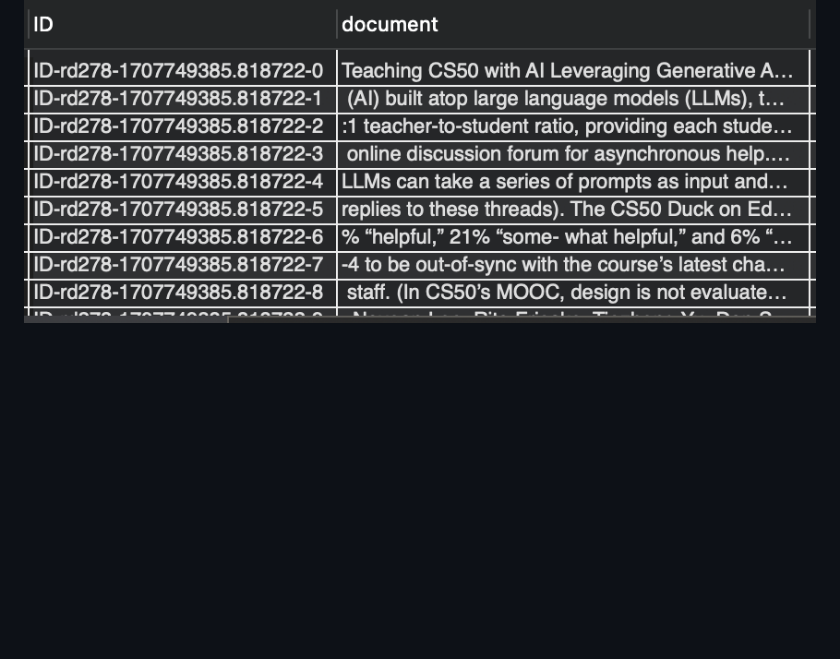
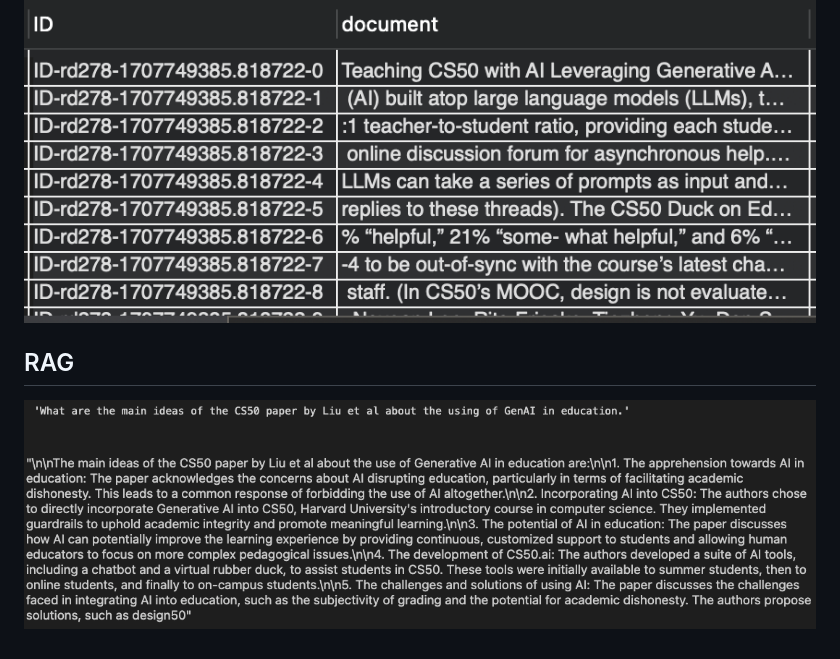
Before and after one commit to Duke-CREATE/data-optin-upload, a Markdown page: README.md, the part around the change. GitHub-like rendering; pictures changed too: img/rag.png (added); blank space fills up the shorter version.

```diff
--- a/README.md
+++ b/README.md
@@ -21,3 +21,7 @@ Link to the hosted application can be found [here](https://duke-data-donation.az
 ## MySQL
 
 ![SQL](img/sql.png)
+
+## RAG
+
+![RAG](img/rag.png)
```
